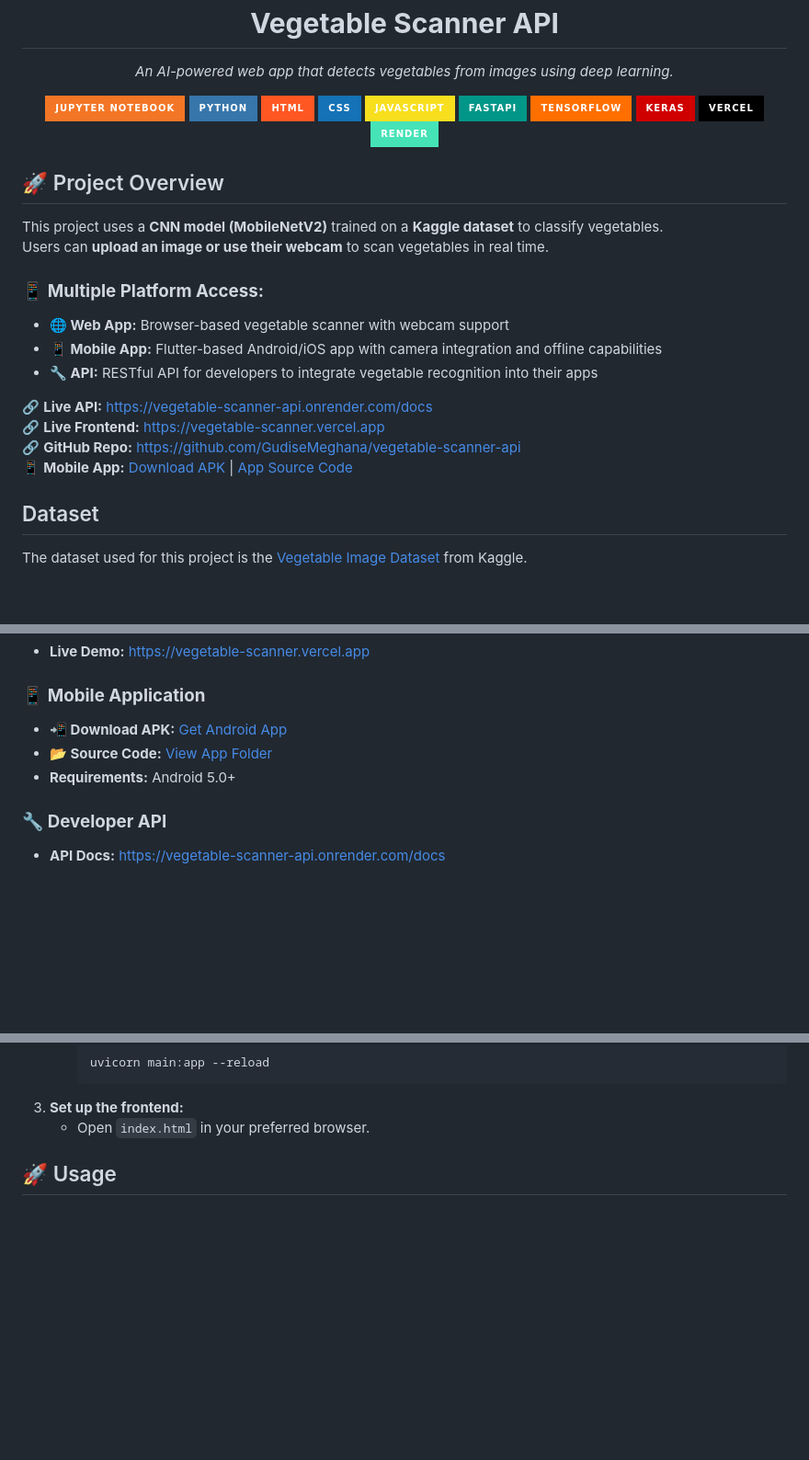
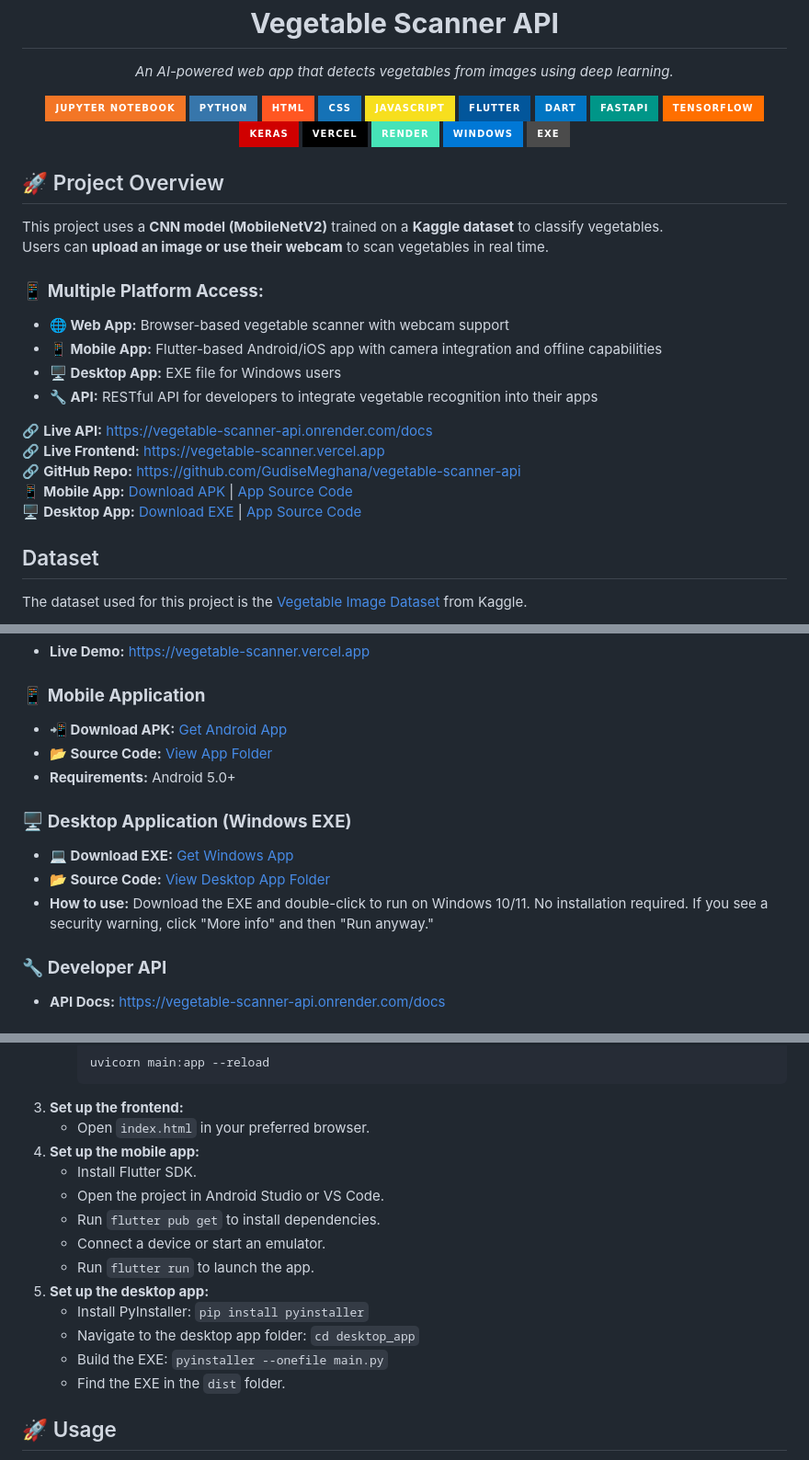
Before and after one commit to GudiseMeghana/vegetable-scanner-api, a Markdown page: README.md, 3 parts joined by grey strips. Shown at 92% size. Drawn GitHub-style; badges without logos; blank space fills up the shorter version.

Commit message:
Update README: new APK (Dropbox) and EXE (Google Drive) download links, clarify platform access

````diff
--- a/README.md
+++ b/README.md
@@ -8,11 +8,15 @@
   <img src="https://img.shields.io/badge/HTML-FF5722?logo=html5&logoColor=white&style=for-the-badge" />
   <img src="https://img.shields.io/badge/CSS-1572B6?logo=css3&logoColor=white&style=for-the-badge" />
   <img src="https://img.shields.io/badge/JavaScript-F7DF1E?logo=javascript&logoColor=black&style=for-the-badge" />
+  <img src="https://img.shields.io/badge/Flutter-02569B?logo=flutter&logoColor=white&style=for-the-badge" />
+  <img src="https://img.shields.io/badge/Dart-0175C2?logo=dart&logoColor=white&style=for-the-badge" />
   <img src="https://img.shields.io/badge/FastAPI-009688?logo=fastapi&logoColor=white&style=for-the-badge" />
   <img src="https://img.shields.io/badge/TensorFlow-FF6F00?logo=tensorflow&logoColor=white&style=for-the-badge" />
   <img src="https://img.shields.io/badge/Keras-D00000?logo=keras&logoColor=white&style=for-the-badge" />
   <img src="https://img.shields.io/badge/Vercel-000000?logo=vercel&logoColor=white&style=for-the-badge" />
   <img src="https://img.shields.io/badge/Render-46E3B7?logo=render&logoColor=white&style=for-the-badge" />
+  <img src="https://img.shields.io/badge/Windows-0078D6?logo=windows&logoColor=white&style=for-the-badge" />
+  <img src="https://img.shields.io/badge/EXE-4B4B4B?logo=windows&logoColor=white&style=for-the-badge" />
 </p>
 
 ## 🚀 Project Overview
@@ -22,12 +26,14 @@ Users can **upload an image or use their webcam** to scan vegetables in real tim
 ### 📱 **Multiple Platform Access:**
 - **🌐 Web App:** Browser-based vegetable scanner with webcam support
 - **📱 Mobile App:** Flutter-based Android/iOS app with camera integration and offline capabilities
+- **🖥️ Desktop App:** EXE file for Windows users
 - **🔧 API:** RESTful API for developers to integrate vegetable recognition into their apps
 
 🔗 **Live API:** [https://vegetable-scanner-api.onrender.com/docs](https://vegetable-scanner-api.onrender.com/docs)
 🔗 **Live Frontend:** [https://vegetable-scanner.vercel.app](https://vegetable-scanner.vercel.app)
 🔗 **GitHub Repo:** [https://github.com/GudiseMeghana/vegetable-scanner-api](https://github.com/GudiseMeghana/vegetable-scanner-api)
 📱 **Mobile App:** [Download APK](https://github.com/GudiseMeghana/vegetable-scanner-api/releases/latest/download/app-release.apk) | [App Source Code](./vegetable_scanner_app/)
+🖥️ **Desktop App:** [Download EXE](https://github.com/GudiseMeghana/vegetable-scanner-api/releases/latest/download/VegetableScanner.exe) | [App Source Code](./desktop_app/)
 
 ## Dataset
 
@@ -68,5 +74,10 @@ The dataset used for this project is the [Vegetable Image Dataset](https://www.k
 - **📂 Source Code:** [View App Folder](./vegetable_scanner_app/)
 - **Requirements:** Android 5.0+
+
+### 🖥️ **Desktop Application (Windows EXE)**
+- **💻 Download EXE:** [Get Windows App](https://drive.google.com/file/d/1l70z8In9TtBMDf4u1CgnvCyMJ43qyCvJ/view?usp=sharing)
+- **📂 Source Code:** [View Desktop App Folder](./vegetable_Scanner_exe/)
+- **How to use:** Download the EXE and double-click to run on Windows 10/11. No installation required. If you see a security warning, click "More info" and then "Run anyway."
 
 ### 🔧 **Developer API**
 - **API Docs:** [https://vegetable-scanner-api.onrender.com/docs](https://vegetable-scanner-api.onrender.com/docs)
@@ -110,6 +126,17 @@ The dataset used for this project is the [Vegetable Image Dataset](https://www.k
         ```
 4. **Set up the frontend:**
     - Open `index.html` in your preferred browser.
+5. **Set up the mobile app:**
+    - Install Flutter SDK.
+    - Open the project in Android Studio or VS Code.
+    - Run `flutter pub get` to install dependencies.
+    - Connect a device or start an emulator.
+    - Run `flutter run` to launch the app.
+6. **Set up the desktop app:**
+    - Install PyInstaller: `pip install pyinstaller`
+    - Navigate to the desktop app folder: `cd desktop_app`
+    - Build the EXE: `pyinstaller --onefile main.py`
+    - Find the EXE in the `dist` folder.
 
 <h2 id="usage">🚀 Usage</h2>
 
````
Also changed, not shown: other parts of README.md (+6 -1 lines).
